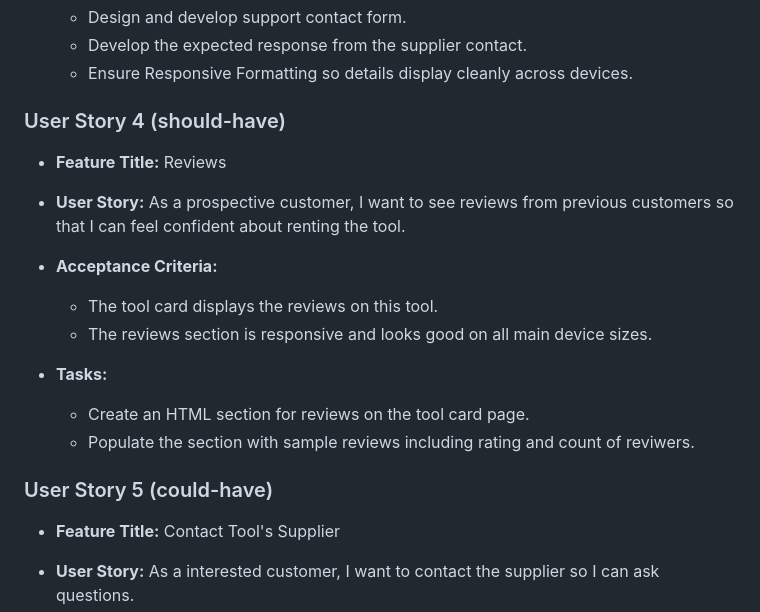
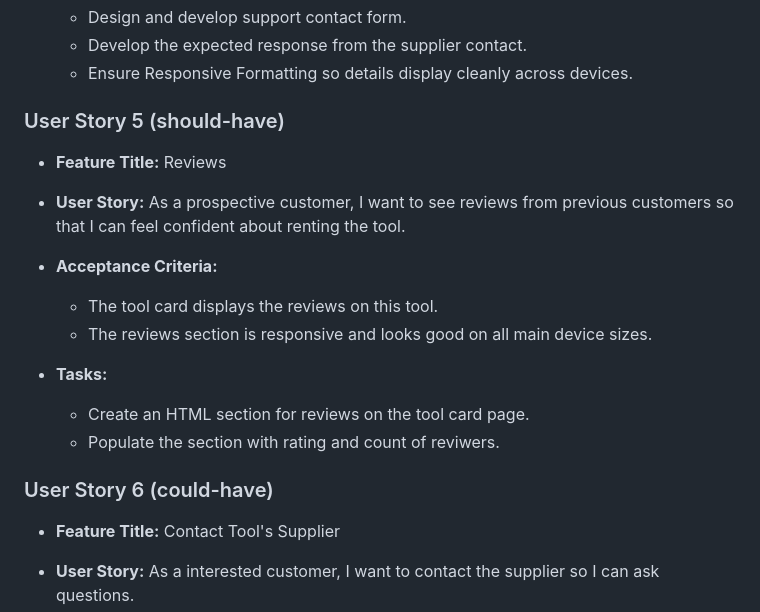
Before and after one commit to HouriaNouhKhanjar/easy-rental, a Markdown page: project-planing/user-stories.md, the part around the change printed below. Drawn GitHub-style.

```diff
--- a/project-planing/user-stories.md
+++ b/project-planing/user-stories.md
@@ -42,7 +52,7 @@
     - Develop the expected response from the supplier contact.
     - Ensure Responsive Formatting so details display cleanly across devices.
 
-### User Story 4 (should-have)
+### User Story 5 (should-have)
 - **Feature Title:** Reviews
 - **User Story:** As a prospective customer, I want to see reviews from previous customers so that I can feel confident about renting the tool.
 - **Acceptance Criteria:**
@@ -51,9 +61,9 @@
 
 - **Tasks:**
     - Create an HTML section for reviews on the tool card page.
-    - Populate the section with sample reviews including rating and count of reviwers.
+    - Populate the section with rating and count of reviwers.
 
-### User Story 5 (could-have)
+### User Story 6 (could-have)
 - **Feature Title:** Contact Tool's Supplier
 - **User Story:** As a interested customer, I want to contact the supplier so I can ask questions.
 - **Acceptance Criteria:**
```
Also changed, not shown: other parts of project-planing/user-stories.md (+16 -6 lines), project-planing/project-planing-easy-rentals.md (+29 -29 lines).
